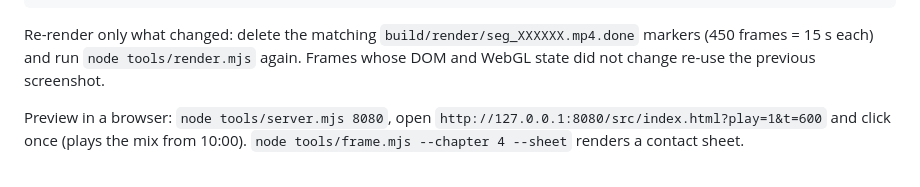
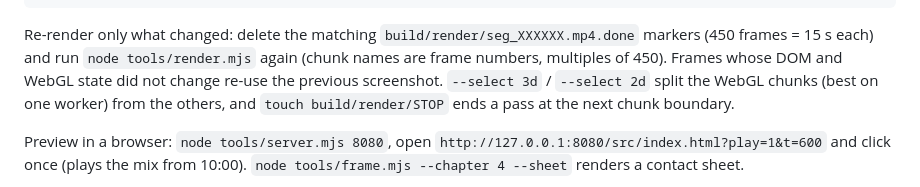
Before and after one commit to kristjohns/Drilling-Well-Course, a Markdown page: conductor-fatigue-video/README.md, the part around the change. GitHub-like rendering.

````diff
--- a/conductor-fatigue-video/README.md
+++ b/conductor-fatigue-video/README.md
@@ -106,7 +106,9 @@ python3 tools/encode.py               # -> out/*.mp4, poster
 ```
 
 Re-render only what changed: delete the matching `build/render/seg_XXXXXX.mp4.done` markers (450 frames = 15 s each)
-and run `node tools/render.mjs` again. Frames whose DOM and WebGL state did not change re-use the previous screenshot.
+and run `node tools/render.mjs` again (chunk names are frame numbers, multiples of 450). Frames whose DOM and WebGL
+state did not change re-use the previous screenshot. `--select 3d` / `--select 2d` split the WebGL chunks (best on one
+worker) from the others, and `touch build/render/STOP` ends a pass at the next chunk boundary.
 
 Preview in a browser: `node tools/server.mjs 8080`, open `http://127.0.0.1:8080/src/index.html?play=1&t=600` and
 click once (plays the mix from 10:00). `node tools/frame.mjs --chapter 4 --sheet` renders a contact sheet.
````
Also changed, not shown: conductor-fatigue-video/docs/sources-and-checks.md (+3 -0 lines).
